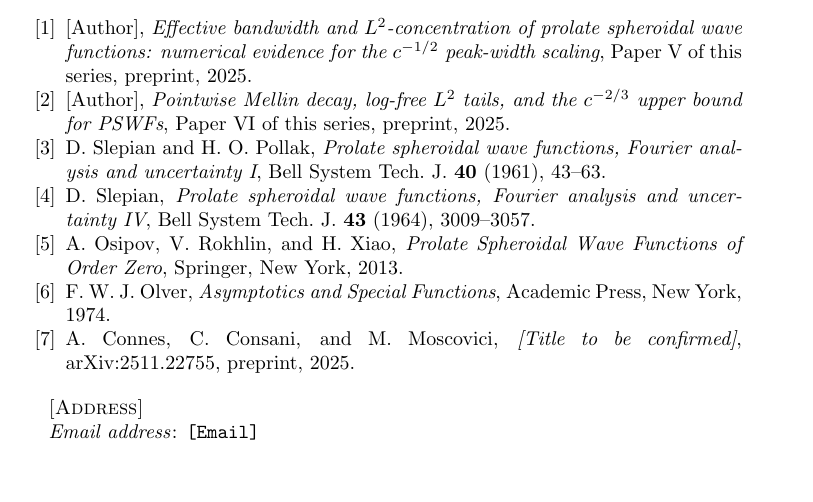
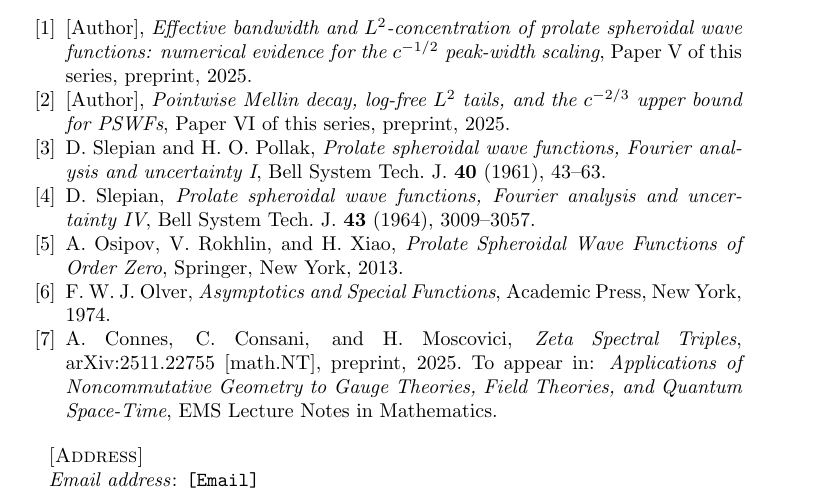
Before and after one commit to Waschtl904/prolate-primes-paper, a LaTeX paper (paper7.tex): part of page 9 of 9, cut so that both start at the same text. Compiled offline with pdfLaTeX.

Commit message:
Paper VII: fill in correct title for CCM2025 bibitem
arXiv:2511.22755 = "Zeta Spectral Triples", Connes--Consani--Moscovici,
submitted 27 Nov 2025, to appear in EMS Lecture Notes in Mathematics.

```diff
--- a/paper7.tex
+++ b/paper7.tex
@@ -910,9 +910,13 @@ F.~W.~J.~Olver,
 Academic Press, New York, 1974.
 
 \bibitem{CCM2025}
-A.~Connes, C.~Consani, and M.~Moscovici,
-\textit{[Title to be confirmed]},
-arXiv:2511.22755, preprint, 2025.
+A.~Connes, C.~Consani, and H.~Moscovici,
+\textit{Zeta Spectral Triples},
+arXiv:2511.22755 [math.NT], preprint, 2025.
+To appear in: \textit{Applications of Noncommutative
+Geometry to Gauge Theories, Field Theories,
+and Quantum Space-Time},
+EMS Lecture Notes in Mathematics.
 
 \end{thebibliography}
 
```
